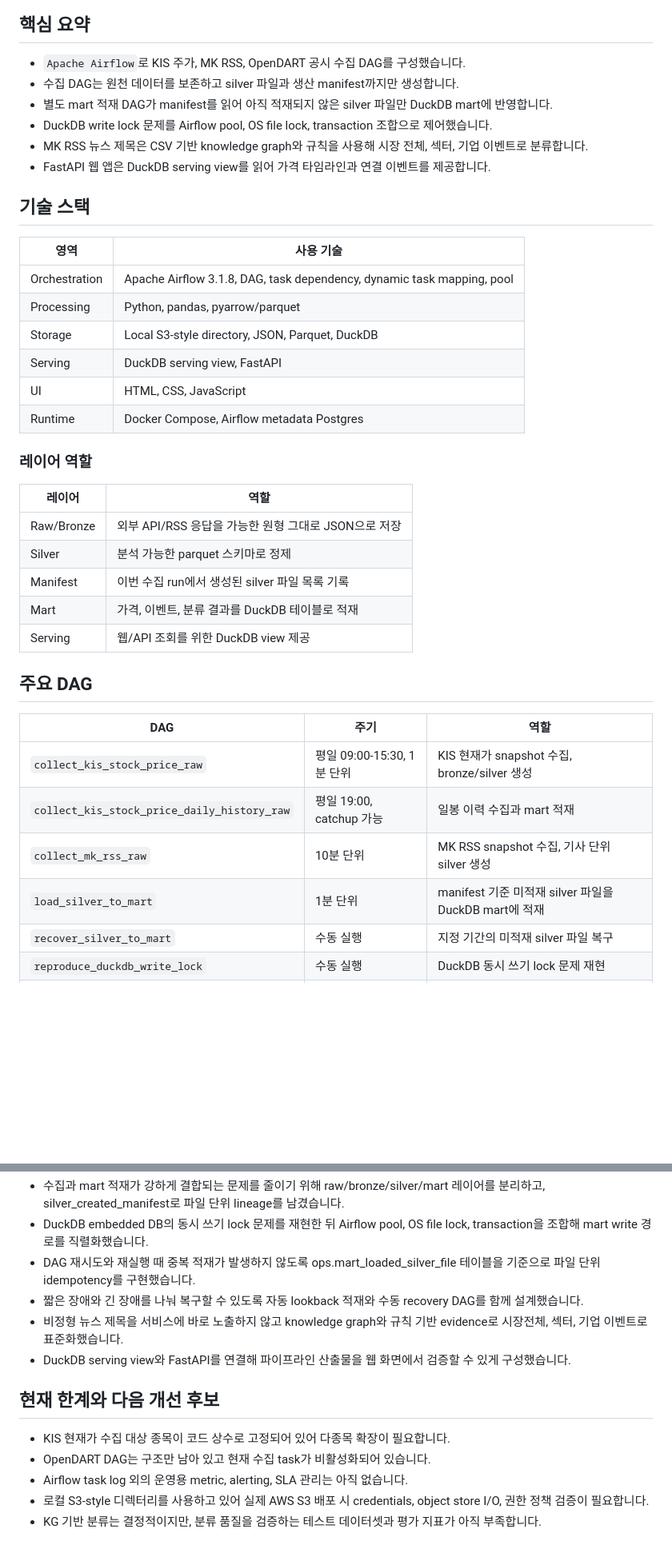
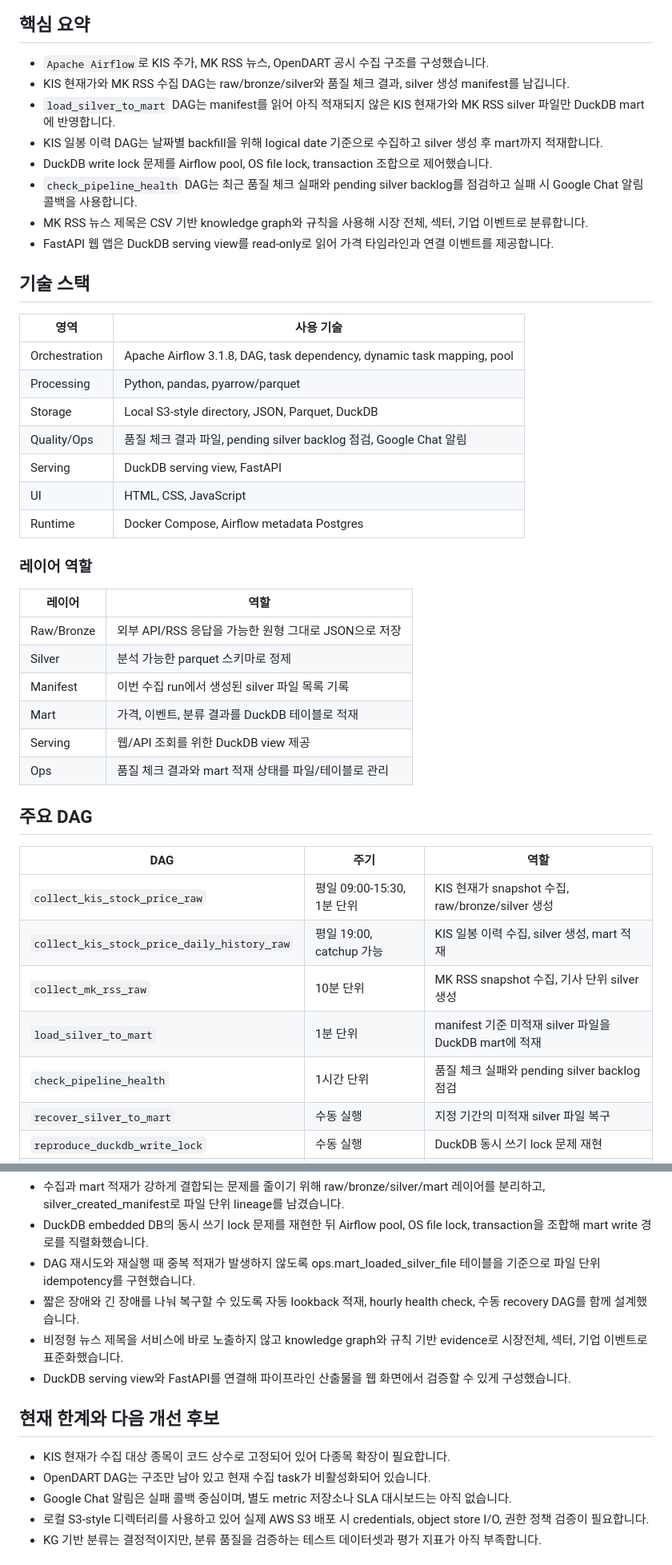
Before and after one commit to Sangun-Lee-6/stock-signal-pipeline, a Markdown page: README.md, 2 parts joined by grey strips. Shown at 80% size. Drawn GitHub-style; blank space fills up the shorter version.

```diff
--- a/README.md
+++ b/README.md
@@ -8,12 +8,14 @@
 
 ## 핵심 요약
 
-- `Apache Airflow`로 KIS 주가, MK RSS, OpenDART 공시 수집 DAG를 구성했습니다.
-- 수집 DAG는 원천 데이터를 보존하고 silver 파일과 생산 manifest까지만 생성합니다.
-- 별도 mart 적재 DAG가 manifest를 읽어 아직 적재되지 않은 silver 파일만 DuckDB mart에 반영합니다.
+- `Apache Airflow`로 KIS 주가, MK RSS 뉴스, OpenDART 공시 수집 구조를 구성했습니다.
+- KIS 현재가와 MK RSS 수집 DAG는 raw/bronze/silver와 품질 체크 결과, silver 생성 manifest를 남깁니다.
+- `load_silver_to_mart` DAG는 manifest를 읽어 아직 적재되지 않은 KIS 현재가와 MK RSS silver 파일만 DuckDB mart에 반영합니다.
+- KIS 일봉 이력 DAG는 날짜별 backfill을 위해 logical date 기준으로 수집하고 silver 생성 후 mart까지 적재합니다.
 - DuckDB write lock 문제를 Airflow pool, OS file lock, transaction 조합으로 제어했습니다.
+- `check_pipeline_health` DAG는 최근 품질 체크 실패와 pending silver backlog를 점검하고 실패 시 Google Chat 알림 콜백을 사용합니다.
 - MK RSS 뉴스 제목은 CSV 기반 knowledge graph와 규칙을 사용해 시장 전체, 섹터, 기업 이벤트로 분류합니다.
-- FastAPI 웹 앱은 DuckDB serving view를 읽어 가격 타임라인과 연결 이벤트를 제공합니다.
+- FastAPI 웹 앱은 DuckDB serving view를 read-only로 읽어 가격 타임라인과 연결 이벤트를 제공합니다.
 
 ## 기술 스택
 
@@ -22,28 +24,31 @@
 | Orchestration | Apache Airflow 3.1.8, DAG, task dependency, dynamic task mapping, pool |
 | Processing    | Python, pandas, pyarrow/parquet                                        |
 | Storage       | Local S3-style directory, JSON, Parquet, DuckDB                        |
+| Quality/Ops   | 품질 체크 결과 파일, pending silver backlog 점검, Google Chat 알림     |
 | Serving       | DuckDB serving view, FastAPI                                           |
 | UI            | HTML, CSS, JavaScript                                                  |
 | Runtime       | Docker Compose, Airflow metadata Postgres                              |
 
 ### 레이어 역할
 
-| 레이어     | 역할                                                 |
-| ---------- | ---------------------------------------------------- |
-| Raw/Bronze | 외부 API/RSS 응답을 가능한 원형 그대로 JSON으로 저장 |
-| Silver     | 분석 가능한 parquet 스키마로 정제                    |
-| Manifest   | 이번 수집 run에서 생성된 silver 파일 목록 기록       |
-| Mart       | 가격, 이벤트, 분류 결과를 DuckDB 테이블로 적재       |
-| Serving    | 웹/API 조회를 위한 DuckDB view 제공                  |
+| 레이어     | 역할                                                  |
+| ---------- | ----------------------------------------------------- |
+| Raw/Bronze | 외부 API/RSS 응답을 가능한 원형 그대로 JSON으로 저장  |
+| Silver     | 분석 가능한 parquet 스키마로 정제                     |
+| Manifest   | 이번 수집 run에서 생성된 silver 파일 목록 기록        |
+| Mart       | 가격, 이벤트, 분류 결과를 DuckDB 테이블로 적재        |
+| Serving    | 웹/API 조회를 위한 DuckDB view 제공                   |
+| Ops        | 품질 체크 결과와 mart 적재 상태를 파일/테이블로 관리  |
 
 ## 주요 DAG
 
 | DAG                                         | 주기                       | 역할                                                  |
 | ------------------------------------------- | -------------------------- | ----------------------------------------------------- |
-| `collect_kis_stock_price_raw`               | 평일 09:00-15:30, 1분 단위 | KIS 현재가 snapshot 수집, bronze/silver 생성          |
-| `collect_kis_stock_price_daily_history_raw` | 평일 19:00, catchup 가능   | 일봉 이력 수집과 mart 적재                            |
+| `collect_kis_stock_price_raw`               | 평일 09:00-15:30, 1분 단위 | KIS 현재가 snapshot 수집, raw/bronze/silver 생성      |
+| `collect_kis_stock_price_daily_history_raw` | 평일 19:00, catchup 가능   | KIS 일봉 이력 수집, silver 생성, mart 적재            |
 | `collect_mk_rss_raw`                        | 10분 단위                  | MK RSS snapshot 수집, 기사 단위 silver 생성           |
 | `load_silver_to_mart`                       | 1분 단위                   | manifest 기준 미적재 silver 파일을 DuckDB mart에 적재 |
+| `check_pipeline_health`                     | 1시간 단위                 | 품질 체크 실패와 pending silver backlog 점검          |
 | `recover_silver_to_mart`                    | 수동 실행                  | 지정 기간의 미적재 silver 파일 복구                   |
 | `reproduce_duckdb_write_lock`               | 수동 실행                  | DuckDB 동시 쓰기 lock 문제 재현                       |
 | `collect_opendart_raw`                      | 현재 비활성화              | OpenDART page manifest 기반 수집 구조                 |
@@ -175,7 +201,7 @@ http://localhost:8000
 - 수집과 mart 적재가 강하게 결합되는 문제를 줄이기 위해 raw/bronze/silver/mart 레이어를 분리하고, silver_created_manifest로 파일 단위 lineage를 남겼습니다.
 - DuckDB embedded DB의 동시 쓰기 lock 문제를 재현한 뒤 Airflow pool, OS file lock, transaction을 조합해 mart write 경로를 직렬화했습니다.
 - DAG 재시도와 재실행 때 중복 적재가 발생하지 않도록 ops.mart_loaded_silver_file 테이블을 기준으로 파일 단위 idempotency를 구현했습니다.
-- 짧은 장애와 긴 장애를 나눠 복구할 수 있도록 자동 lookback 적재와 수동 recovery DAG를 함께 설계했습니다.
+- 짧은 장애와 긴 장애를 나눠 복구할 수 있도록 자동 lookback 적재, hourly health check, 수동 recovery DAG를 함께 설계했습니다.
 - 비정형 뉴스 제목을 서비스에 바로 노출하지 않고 knowledge graph와 규칙 기반 evidence로 시장전체, 섹터, 기업 이벤트로 표준화했습니다.
 - DuckDB serving view와 FastAPI를 연결해 파이프라인 산출물을 웹 화면에서 검증할 수 있게 구성했습니다.
 
@@ -183,7 +209,7 @@ http://localhost:8000
 
 - KIS 현재가 수집 대상 종목이 코드 상수로 고정되어 있어 다종목 확장이 필요합니다.
 - OpenDART DAG는 구조만 남아 있고 현재 수집 task가 비활성화되어 있습니다.
-- Airflow task log 외의 운영용 metric, alerting, SLA 관리는 아직 없습니다.
+- Google Chat 알림은 실패 콜백 중심이며, 별도 metric 저장소나 SLA 대시보드는 아직 없습니다.
 - 로컬 S3-style 디렉터리를 사용하고 있어 실제 AWS S3 배포 시 credentials, object store I/O, 권한 정책 검증이 필요합니다.
 - KG 기반 분류는 결정적이지만, 분류 품질을 검증하는 테스트 데이터셋과 평가 지표가 아직 부족합니다.
 
```
Also changed, not shown: other parts of README.md (+45 -24 lines).
